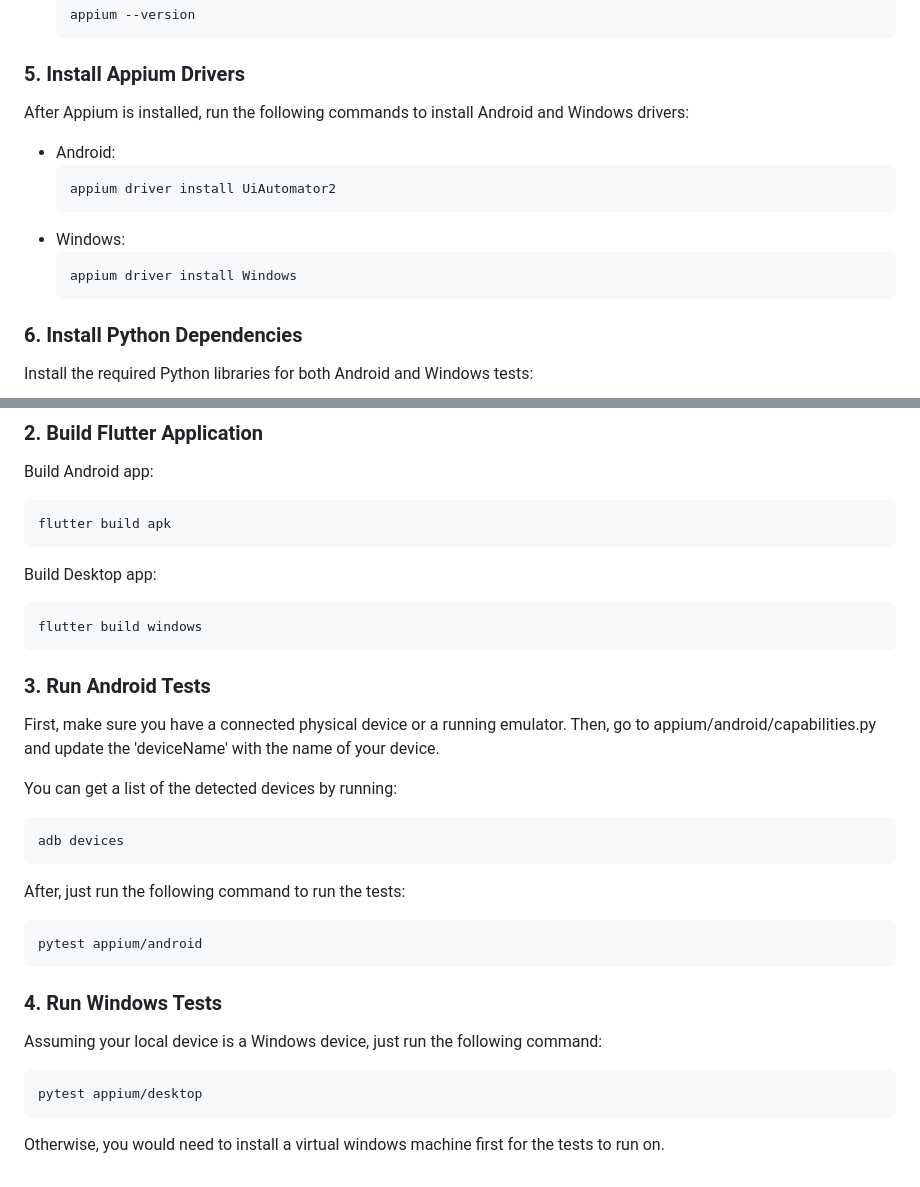
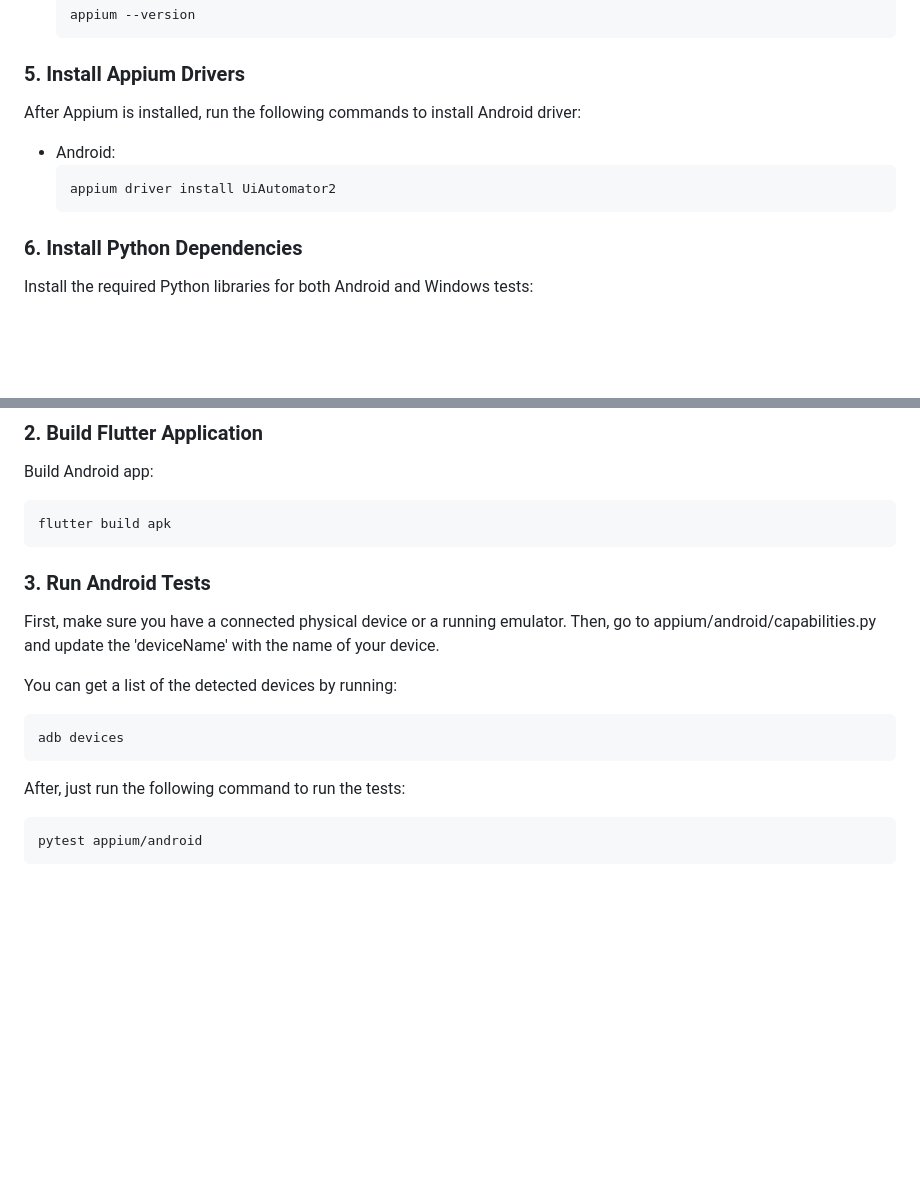
Before and after one commit to TawasolApp/Cross-Platform, a Markdown page: README.md, 2 parts joined by grey strips. Drawn GitHub-style; blank space fills up the shorter version.

Commit message:
docs: updated README

````diff
--- a/README.md
+++ b/README.md
@@ -259,15 +259,11 @@ Before running the tests, ensure you have the following dependencies installed o
      ```
 
 ### 5. **Install Appium Drivers**
-   After Appium is installed, run the following commands to install Android and Windows drivers:
+   After Appium is installed, run the following commands to install Android driver:
 
    - Android:
      ```bash
      appium driver install UiAutomator2
-     ```
-   - Windows:
-     ```bash
-     appium driver install Windows
      ```
 
 ### 6. **Install Python Dependencies**
@@ -293,11 +289,6 @@ After everything is installed, follow the next steps to run the E2E tests:
    flutter build apk
    ```
 
-   Build Desktop app:
-   ```bash
-   flutter build windows
-   ```
-
 ### 3. **Run Android Tests**
    First, make sure you have a connected physical device or a running emulator. Then, go to appium/android/capabilities.py and update the 'deviceName' with the name of your device.
 
@@ -310,11 +301,3 @@ After everything is installed, follow the next steps to run the E2E tests:
    ```bash
    pytest appium/android
    ```
-
-### 4. **Run Windows Tests**
-   Assuming your local device is a Windows device, just run the following command:
-   ```bash
-   pytest appium/desktop
-   ```
-
-   Otherwise, you would need to install a virtual windows machine first for the tests to run on.
````
